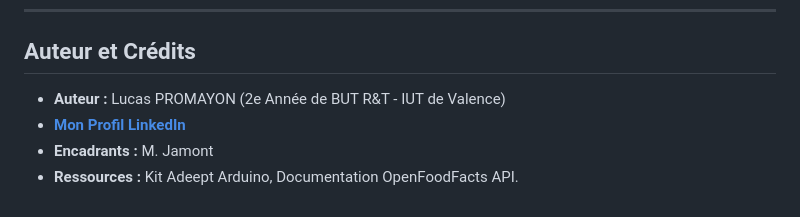
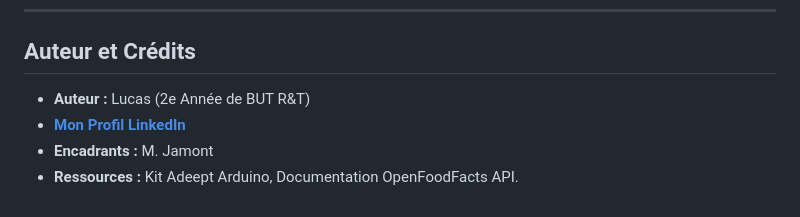
Before and after one commit to luluproms/Fridgy, a Markdown page: README.md, the part around the change. GitHub-like rendering.

```diff
--- a/README.md
+++ b/README.md
@@ -63,7 +63,7 @@ Ce projet met en œuvre une architecture distribuée complète : un objet connec
 ---
 
 ##  Auteur et Crédits
-* **Auteur :** Lucas PROMAYON (2e Année de BUT R&T - IUT de Valence)
+* **Auteur :** Lucas (2e Année de BUT R&T)
 * **[Mon Profil LinkedIn](https://www.linkedin.com/in/lucas-promayon/)**
 * **Encadrants :** M. Jamont
 * **Ressources :** Kit Adeept Arduino, Documentation OpenFoodFacts API.
```
